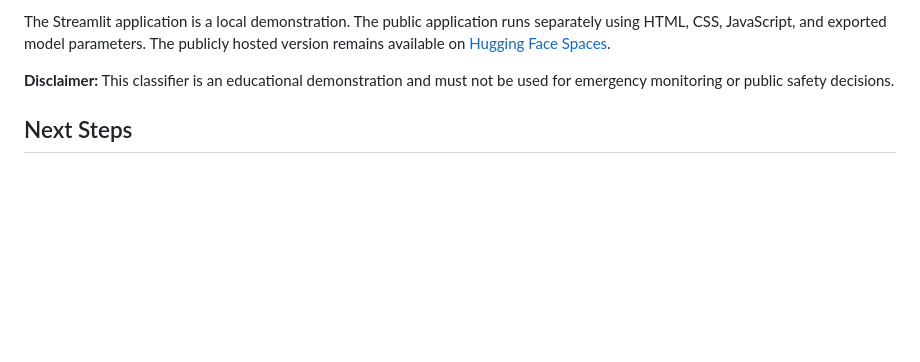
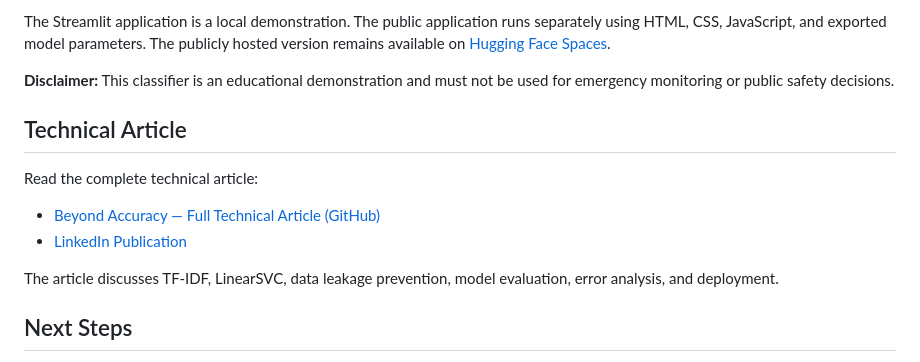
Before and after one commit to Guilherme5G/Disaster-tweet-classifier, a Markdown page: README.md, the part around the change. Drawn GitHub-style; blank space fills up the shorter version.

Commit message:
docs: link published technical article

```diff
--- a/README.md
+++ b/README.md
@@ -1344,7 +1344,15 @@ The publicly hosted version remains available on [Hugging Face Spaces](https://h
 
 **Disclaimer:** This classifier is an educational demonstration and must not be used for emergency monitoring or public safety decisions.
 
+## Technical Article
 
+Read the complete technical article:
+
+- [Beyond Accuracy — Full Technical Article (GitHub)](TECHNICAL_ARTICLE.md)
+- [LinkedIn Publication](https://www.linkedin.com/feed/update/urn:li:ugcPost:7525906443053461505/)
+
+The article discusses TF-IDF, LinearSVC, data leakage
+prevention, model evaluation, error analysis, and deployment.
 ## Next Steps
 
 - [x] Refit the selected Pipeline using all 7,613 labeled training observations.
```
